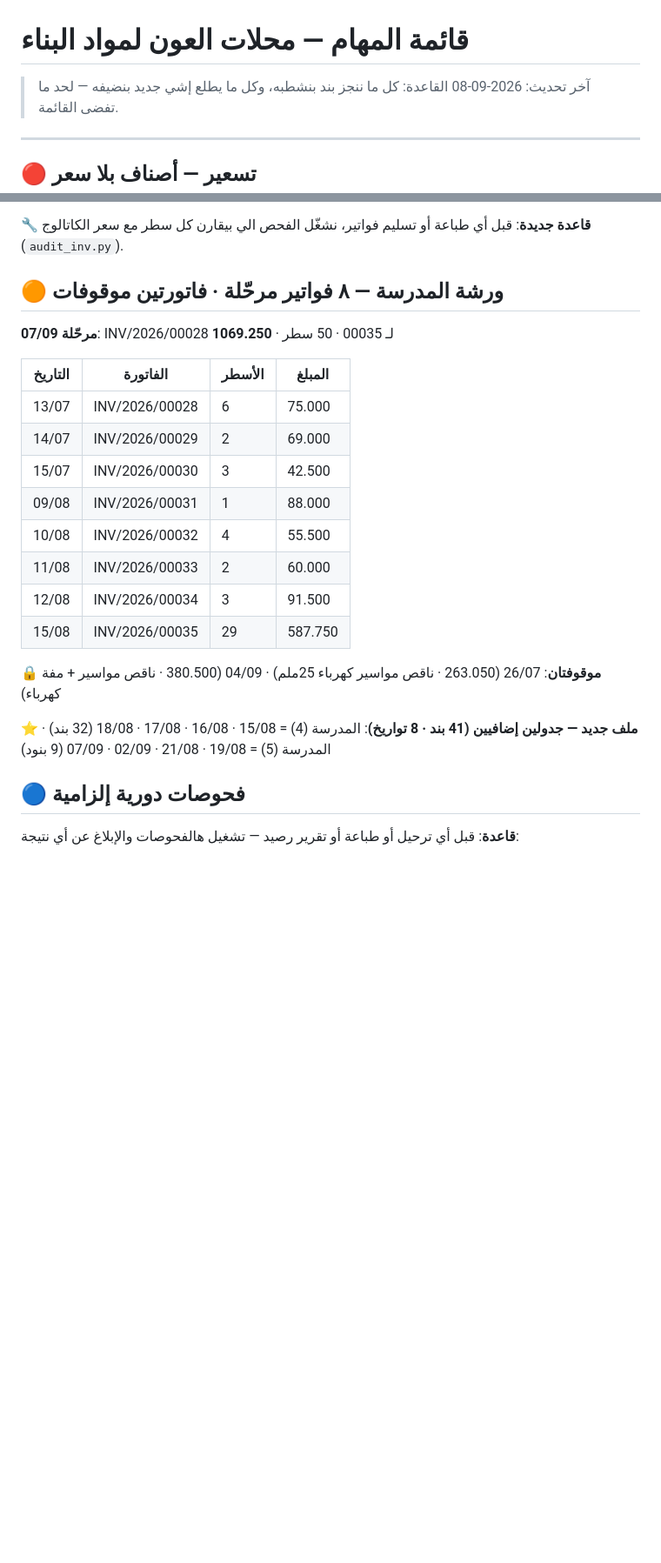
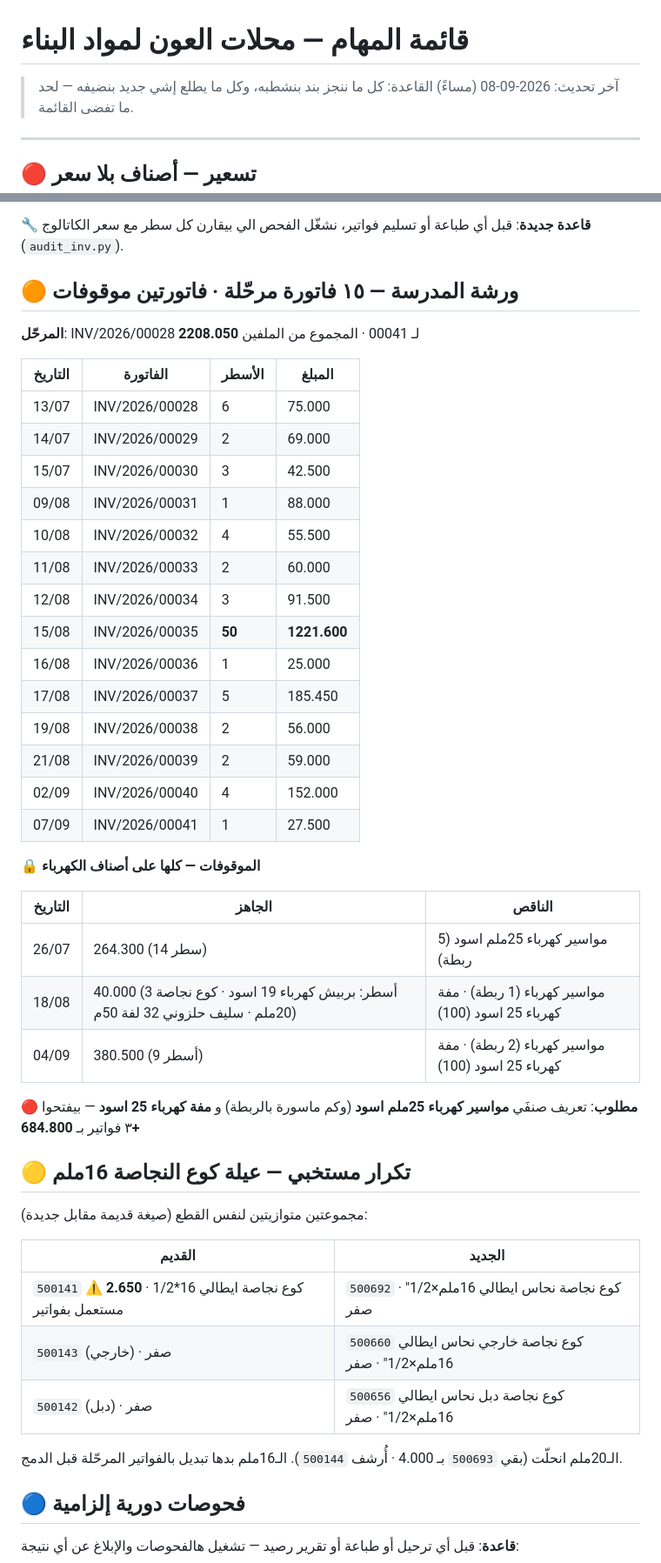
Before and after one commit to engineeringjo-dev/Fam-Bam, a Markdown page: قائمة_المهام.md, 2 parts joined by grey strips. Shown at 87% size. Drawn GitHub-style; blank space fills up the shorter version.

Commit message:
ترحيل ٧ فواتير جديدة + فاتورة مادبا 10/08 وتوزيع دفعاتها
Co-Authored-By: Claude Opus 5 <noreply@anthropic.com>
Claude-Session: https://claude.ai/code/session_01UQajWt2cBKp776XpEzaHTL

```diff
--- a/قائمة_المهام.md
+++ b/قائمة_المهام.md
@@ -1,6 +1,6 @@
 # قائمة المهام — محلات العون لمواد البناء
 
-> آخر تحديث: 2026-09-08
+> آخر تحديث: 2026-09-08 (مساءً)
 > القاعدة: كل ما ننجز بند بنشطبه، وكل ما يطلع إشي جديد بنضيفه — لحد ما تفضى القائمة.
 
 ---
@@ -56,9 +56,9 @@
 
 🔧 **قاعدة جديدة**: قبل أي طباعة أو تسليم فواتير، نشغّل الفحص الي بيقارن كل سطر مع سعر الكاتالوج (`audit_inv.py`).
 
-## 🟠 ورشة المدرسة — ٨ فواتير مرحّلة · فاتورتين موقوفات
+## 🟠 ورشة المدرسة — ١٥ فاتورة مرحّلة · فاتورتين موقوفات
 
-**مرحّلة 07/09**: INV/2026/00028 لـ 00035 · 50 سطر · **1069.250**
+**المرحّل**: INV/2026/00028 لـ 00041 · المجموع من الملفين **2208.050**
 
 | التاريخ | الفاتورة | الأسطر | المبلغ |
 |---|---|---|---|
@@ -69,11 +69,35 @@
 | 10/08 | INV/2026/00032 | 4 | 55.500 |
 | 11/08 | INV/2026/00033 | 2 | 60.000 |
 | 12/08 | INV/2026/00034 | 3 | 91.500 |
-| 15/08 | INV/2026/00035 | 29 | 587.750 |
+| 15/08 | INV/2026/00035 | **50** | **1221.600** |
+| 16/08 | INV/2026/00036 | 1 | 25.000 |
+| 17/08 | INV/2026/00037 | 5 | 185.450 |
+| 19/08 | INV/2026/00038 | 2 | 56.000 |
+| 21/08 | INV/2026/00039 | 2 | 59.000 |
+| 02/09 | INV/2026/00040 | 4 | 152.000 |
+| 07/09 | INV/2026/00041 | 1 | 27.500 |
 
-**🔒 موقوفتان**: 26/07 (263.050 · ناقص مواسير كهرباء 25ملم) · 04/09 (380.500 · ناقص مواسير + مفة كهرباء)
+**🔒 الموقوفات — كلها على أصناف الكهرباء**
 
-**⭐ ملف جديد — جدولين إضافيين (41 بند · 8 تواريخ)**: المدرسة (4) = 15/08 · 16/08 · 17/08 · 18/08 (32 بند) · المدرسة (5) = 19/08 · 21/08 · 02/09 · 07/09 (9 بنود)
+| التاريخ | الجاهز | الناقص |
+|---|---|---|
+| 26/07 | 264.300 (14 سطر) | مواسير كهرباء 25ملم اسود (5 ربطة) |
+| 18/08 | 40.000 (3 أسطر: بربيش كهرباء 19 اسود · كوع نجاصة 20ملم · سليف حلزوني 32 لفة 50م) | مواسير كهرباء (1 ربطة) · مفة كهرباء 25 اسود (100) |
+| 04/09 | 380.500 (9 أسطر) | مواسير كهرباء (2 ربطة) · مفة كهرباء 25 اسود (100) |
+
+**🔴 مطلوب**: تعريف صنفَي **مواسير كهرباء 25ملم اسود** (وكم ماسورة بالربطة) و **مفة كهرباء 25 اسود** — بيفتحوا ٣ فواتير بـ **684.800+**
+
+## 🟡 تكرار مستخبي — عيلة كوع النجاصة 16ملم
+
+مجموعتين متوازيتين لنفس القطع (صيغة قديمة مقابل جديدة):
+
+| القديم | الجديد |
+|---|---|
+| `500141` كوع نجاصة ايطالي 16*1/2 · **2.650** ⚠️ مستعمل بفواتير | `500692` كوع نجاصة نحاس ايطالي 16ملم×1/2" · صفر |
+| `500143` (خارجي) · صفر | `500660` كوع نجاصة خارجي نحاس ايطالي 16ملم×1/2" · صفر |
+| `500142` (دبل) · صفر | `500656` كوع نجاصة دبل نحاس ايطالي 16ملم×1/2" · صفر |
+
+الـ20ملم انحلّت (بقي `500693` بـ 4.000 · أُرشف `500144`). الـ16ملم بدها تبديل بالفواتير المرحّلة قبل الدمج.
 
 ## 🔵 فحوصات دورية إلزامية
 
```
